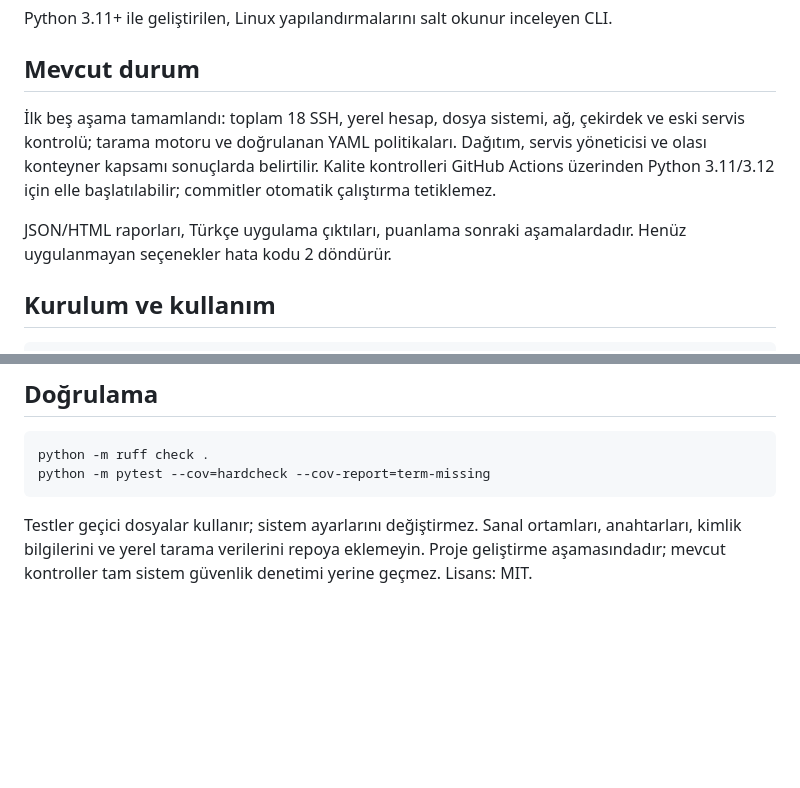
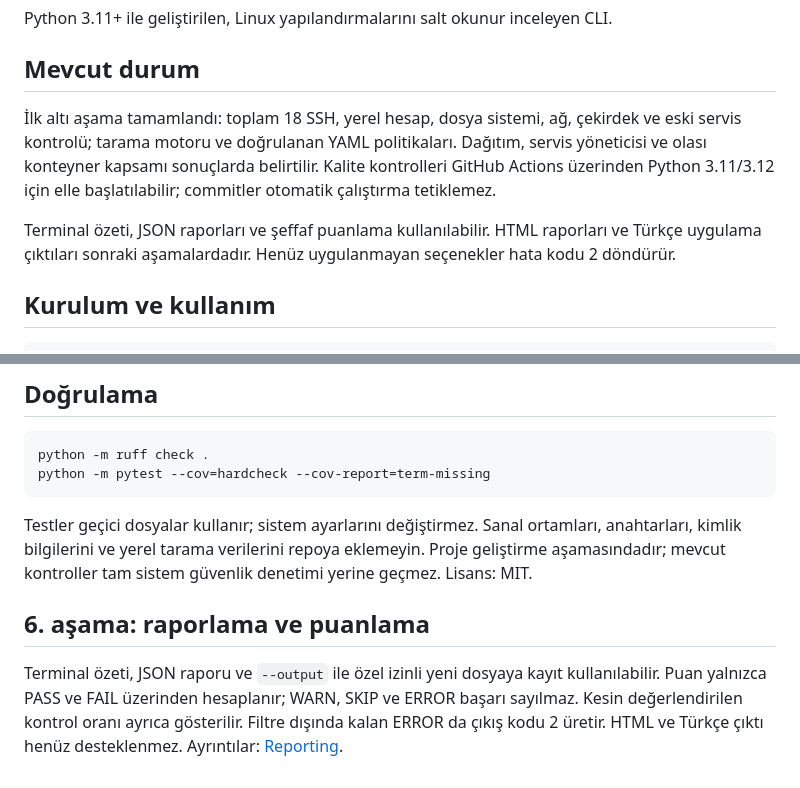
Before and after one commit to iremysv/HardCheck, a Markdown page: README.tr.md, 2 parts joined by grey strips. Drawn GitHub-style; blank space fills up the shorter version.

Commit message:
docs: document reporting scope score formula and exit codes

```diff
--- a/README.tr.md
+++ b/README.tr.md
@@ -4,14 +4,15 @@ Python 3.11+ ile geliştirilen, Linux yapılandırmalarını salt okunur inceley
 
 ## Mevcut durum
 
-İlk beş aşama tamamlandı: toplam 18 SSH, yerel hesap, dosya sistemi, ağ, çekirdek
+İlk altı aşama tamamlandı: toplam 18 SSH, yerel hesap, dosya sistemi, ağ, çekirdek
 ve eski servis kontrolü; tarama motoru ve doğrulanan YAML politikaları. Dağıtım,
 servis yöneticisi ve olası konteyner kapsamı sonuçlarda belirtilir. Kalite kontrolleri
 GitHub Actions üzerinden Python 3.11/3.12 için elle başlatılabilir; commitler
 otomatik çalıştırma tetiklemez.
 
-JSON/HTML raporları, Türkçe uygulama çıktıları, puanlama
-sonraki aşamalardadır. Henüz uygulanmayan seçenekler hata kodu 2 döndürür.
+Terminal özeti, JSON raporları ve şeffaf puanlama kullanılabilir.
+HTML raporları ve Türkçe uygulama çıktıları sonraki aşamalardadır.
+Henüz uygulanmayan seçenekler hata kodu 2 döndürür.
 
 ## Kurulum ve kullanım
 
@@ -79,3 +80,11 @@ Testler geçici dosyalar kullanır; sistem ayarlarını değiştirmez. Sanal ort
 anahtarları, kimlik bilgilerini ve yerel tarama verilerini repoya eklemeyin.
 Proje geliştirme aşamasındadır; mevcut kontroller tam sistem güvenlik denetimi
 yerine geçmez. Lisans: MIT.
+
+## 6. aşama: raporlama ve puanlama
+
+Terminal özeti, JSON raporu ve `--output` ile özel izinli yeni dosyaya kayıt
+kullanılabilir. Puan yalnızca PASS ve FAIL üzerinden hesaplanır; WARN, SKIP
+ve ERROR başarı sayılmaz. Kesin değerlendirilen kontrol oranı ayrıca gösterilir.
+Filtre dışında kalan ERROR da çıkış kodu 2 üretir. HTML ve Türkçe çıktı
+henüz desteklenmez. Ayrıntılar: [Reporting](docs/reporting.md).
```
Also changed, not shown: README.md (+5 -4 lines), docs/reporting.md (added, +67 -0 lines).
